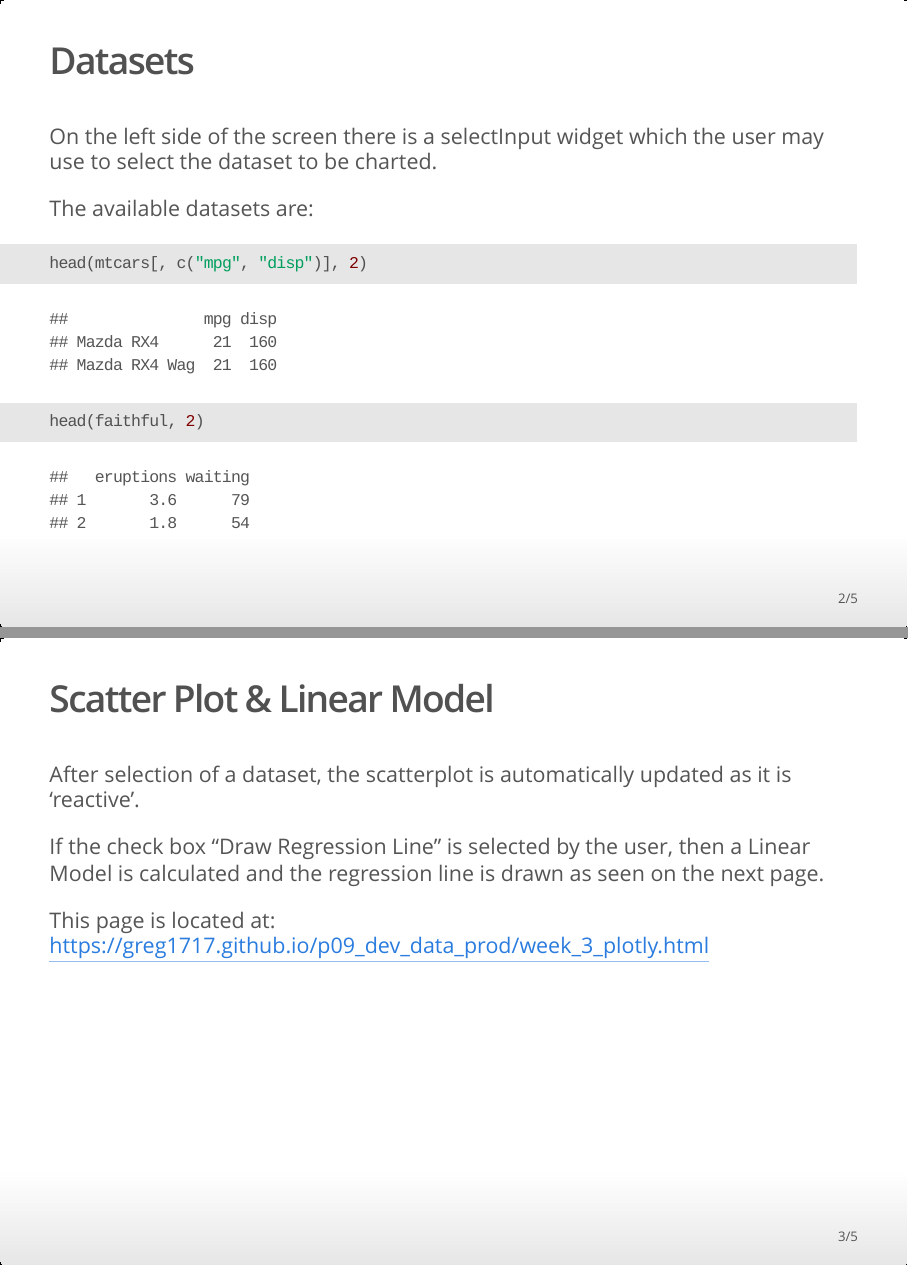
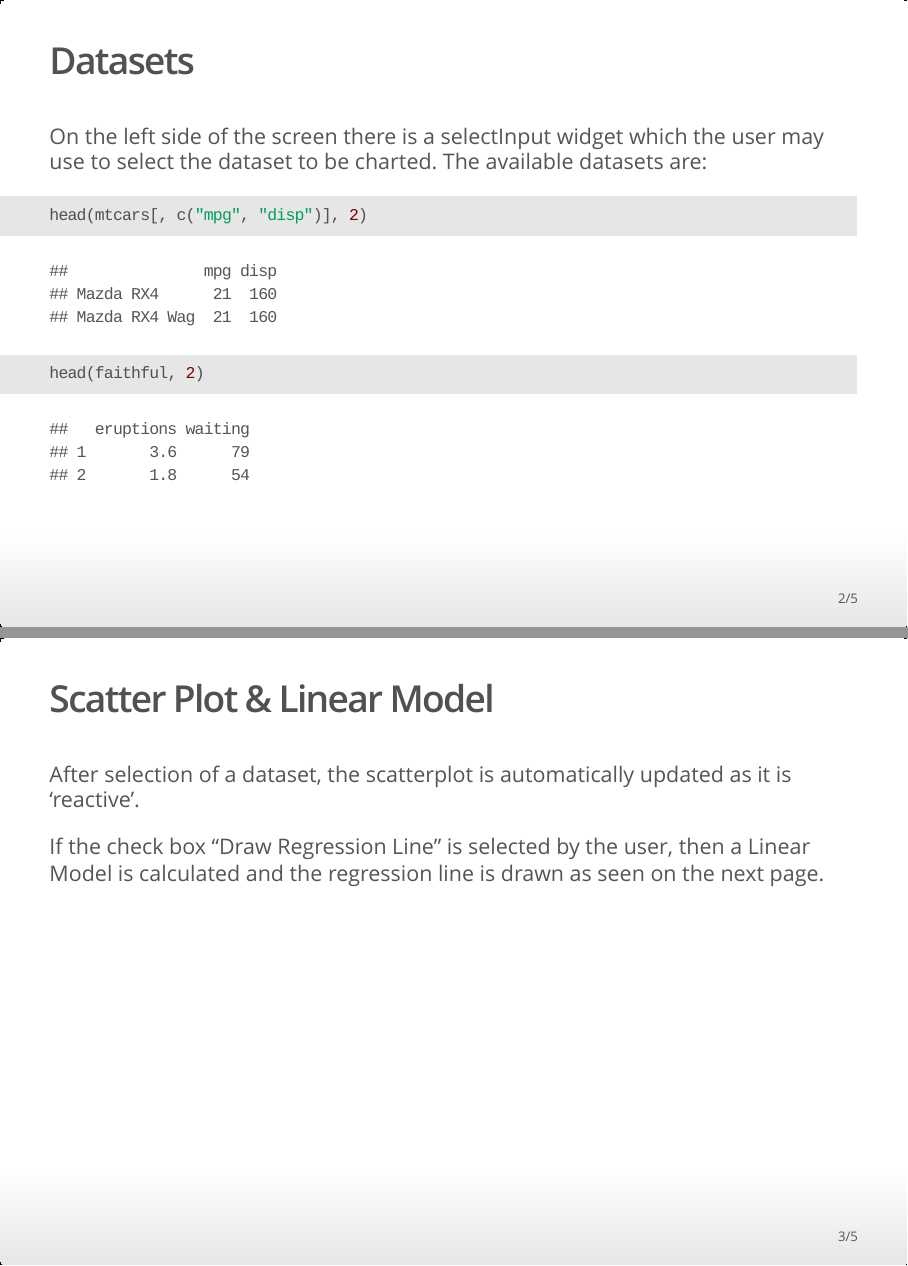
Before and after one commit to Greg1717/p09_dev_data_prod, an R Markdown document (course_proj_pres_gergely.Rmd): pages 2 and 3 of 5, joined at a grey line. The pictures show the output file course_proj_pres_gergely.html that the author committed with the source, opened offline.

Commit message:
corrected link and html in pres

````diff
--- a/course_proj_pres_gergely.Rmd
+++ b/course_proj_pres_gergely.Rmd
@@ -6,6 +6,7 @@
 ---
 
 ```{r setup, include=FALSE}
+# This page is located at: https://greg1717.github.io/p09_dev_data_prod/course_proj_pres_gergely.html
 knitr::opts_chunk$set(echo = TRUE)
 mpgData <- mtcars[, c("mpg", "disp")]
 faithfulData <- faithful
@@ -32,7 +31,6 @@
 
 If the check box "Draw Regression Line" is selected by the user, then a Linear Model is calculated and the regression line is drawn as seen on the next page.
 
-This page is located at: https://greg1717.github.io/p09_dev_data_prod/course_proj_pres_gergely.html
 
 ***
 ```{r}
````
Also changed, not shown: course_proj_pres_gergely.html, course_proj_pres_gergely.Rmd (4 more changed lines).
